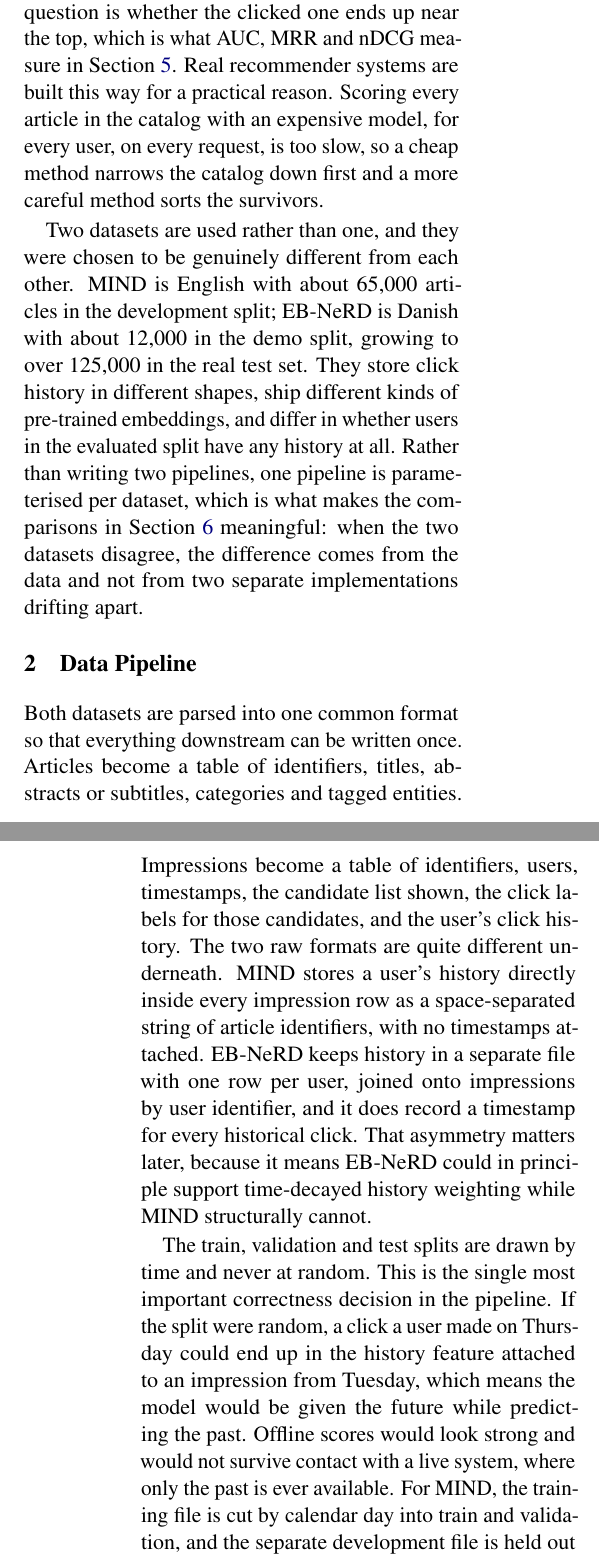
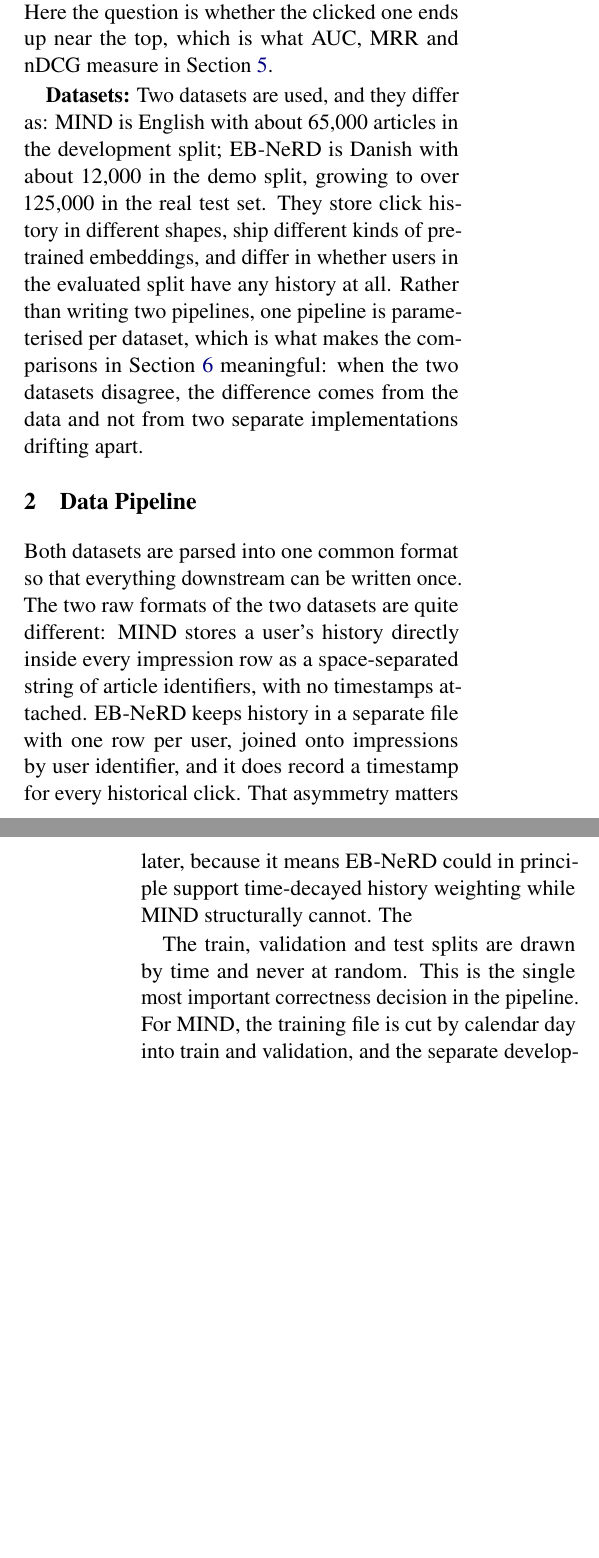
Before and after one commit to Yash-More1224/retrival-systems, a LaTeX paper (docs/design_note.tex): two parts of the columns of pages 1 and 2 of 7, joined at a grey line, cut so that both start at the same text, the shorter picture padded with empty space. Compiled offline with pdfLaTeX.

Commit message:
update doc

```diff
--- a/docs/design_note.tex
+++ b/docs/design_note.tex
@@ -57,11 +57,8 @@
 them in the best order. Here the question is whether the clicked one ends up near the top,
-which is what AUC, MRR and nDCG measure in Section~\ref{sec:eval}. Real recommender systems are
-built this way for a practical reason. Scoring every article in the catalog with an expensive
-model, for every user, on every request, is too slow, so a cheap method narrows the catalog
-down first and a more careful method sorts the survivors.
+which is what AUC, MRR and nDCG measure in Section~\ref{sec:eval}.
+% Real recommender systems are built this way for a practical reason. Scoring every article in the catalog with an expensive model, for every user, on every request is too slow, so a cheap method narrows the catalog down first and a more careful method sorts the survivors.
 
-Two datasets are used rather than one, and they were chosen to be genuinely different from
-each other. MIND is English with about 65,000 articles in the development split; EB-NeRD is
+\textbf{Datasets:} Two datasets are used, and they differ as: MIND is English with about 65,000 articles in the development split; EB-NeRD is
 Danish with about 12,000 in the demo split, growing to over 125,000 in the real test set. They
 store click history in different shapes, ship different kinds of pre-trained embeddings, and
 differ in whether users in the evaluated split have any history at all. Rather than writing
@@ -72,22 +69,18 @@
 \section{Data Pipeline}
 
 Both datasets are parsed into one common format so that everything downstream can be written
-once. Articles become a table of identifiers, titles, abstracts or subtitles, categories and
-tagged entities. Impressions become a table of identifiers, users, timestamps, the candidate
-list shown, the click labels for those candidates, and the user's click history. The two raw
-formats are quite different underneath. MIND stores a user's history directly inside every
-impression row as a space-separated string of article identifiers, with no timestamps
+once.
+% Articles become a table of identifiers, titles, abstracts or subtitles, categories and tagged entities. Impressions become a table of identifiers, users, timestamps, the candidate list shown, the click labels for those candidates, and the user's click history.
+The two raw formats of the two datasets are quite different: MIND stores a user's history directly inside every impression row as a space-separated string of article identifiers, with no timestamps
 attached. EB-NeRD keeps history in a separate file with one row per user, joined onto
 impressions by user identifier, and it does record a timestamp for every historical click.
 That asymmetry matters later, because it means EB-NeRD could in principle support
-time-decayed history weighting while MIND structurally cannot.
+time-decayed history weighting while MIND structurally cannot. The
 
 The train, validation and test splits are drawn by time and never at random. This is the single
-most important correctness decision in the pipeline. If the split were random, a click a user
-made on Thursday could end up in the history feature attached to an impression from Tuesday,
-which means the model would be given the future while predicting the past. Offline scores
-would look strong and would not survive contact with a live system, where only the past is
-ever available. For MIND, the training file is cut by calendar day into train and validation,
+most important correctness decision in the pipeline.
+% If the split were random, a click a user made on Thursday could end up in the history feature attached to an impression from Tuesday, which means the model would be given the future while predicting the past. Offline scores would look strong and would not survive contact with a live system, where only the past is ever available.
+For MIND, the training file is cut by calendar day into train and validation,
 and the separate development file is held out entirely as the offline test set. For EB-NeRD,
 the provided train and validation windows are kept as they are. An automated test asserts, on
 every split, that the latest click timestamp in any user's history comes before the earliest
```
Also changed, not shown: docs/screenshots/eb-nerd_screenshot.png (renamed from screenshots/eb-nerd_screenshot.png), docs/screenshots/mind_screenshot.png (renamed from screenshots/mind_screenshot.png), docs/design_note.tex (23 more changed lines).
